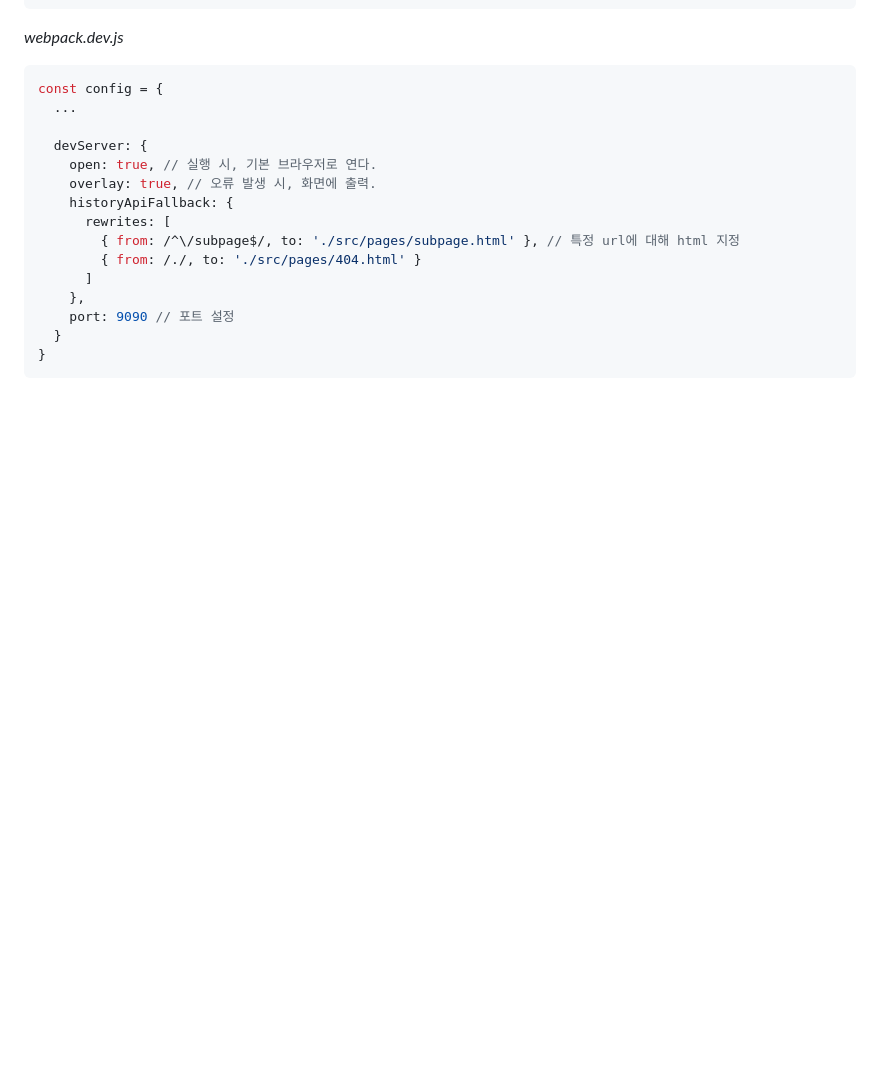
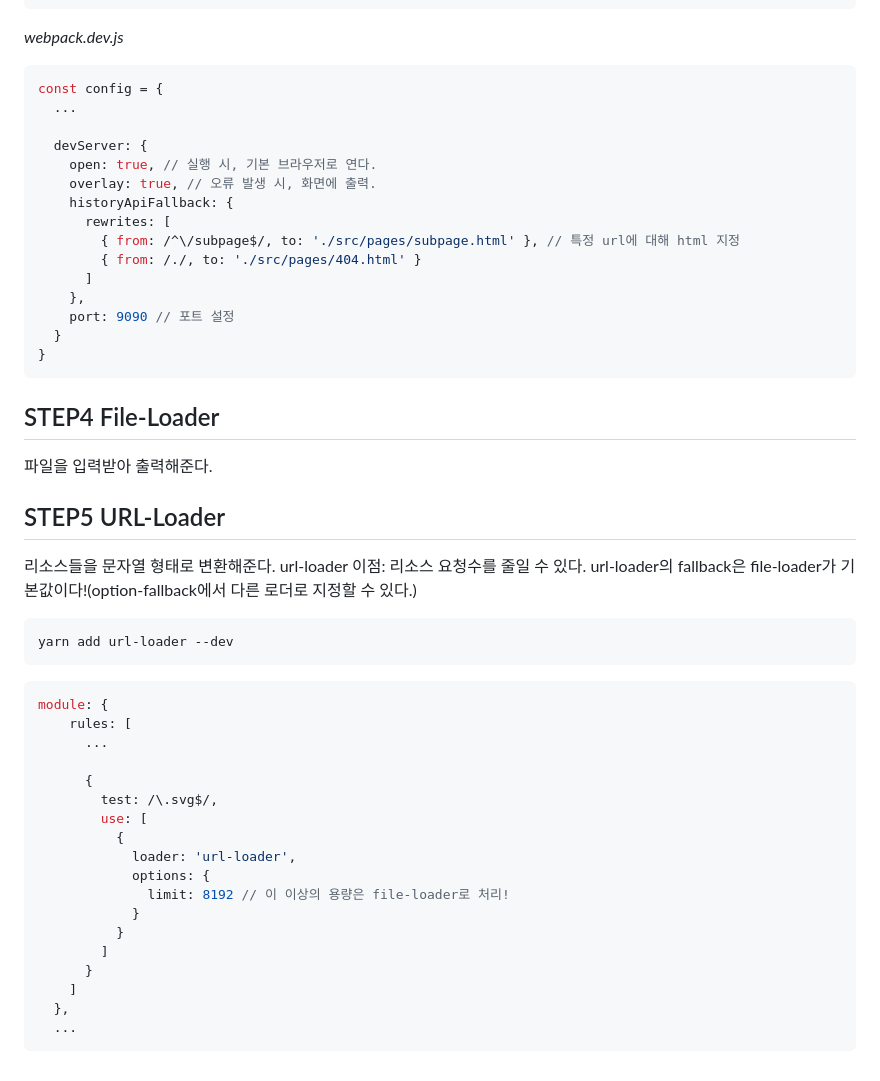
Before and after one commit to pgh7659/webpack_practice, a Markdown page: README.md, the part around the change. GitHub-like rendering; blank space fills up the shorter version.

Commit message:
file-loader and url-loader

````diff
--- a/README.md
+++ b/README.md
@@ -559,3 +559,38 @@ const config = {
   }
 }
 ```
+
+## STEP4 File-Loader
+
+파일을 입력받아 출력해준다.
+
+## STEP5 URL-Loader
+
+리소스들을 문자열 형태로 변환해준다.
+url-loader 이점: 리소스 요청수를 줄일 수 있다.
+url-loader의 fallback은 file-loader가 기본값이다!(option-fallback에서 다른 로더로 지정할 수 있다.)
+
+```yarn
+yarn add url-loader --dev
+```
+
+```javascript
+module: {
+    rules: [
+      ...
+
+      {
+        test: /\.svg$/,
+        use: [
+          {
+            loader: 'url-loader',
+            options: {
+              limit: 8192 // 이 이상의 용량은 file-loader로 처리!
+            }
+          }
+        ]
+      }
+    ]
+  },
+  ...
+```
````
Also changed, not shown: src/images/testImg.png (added), 4 other files.
